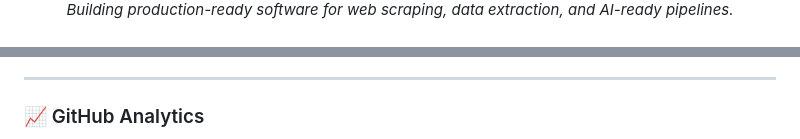
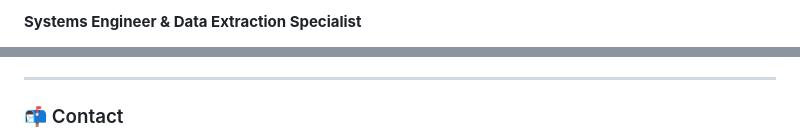
Before and after one commit to ortizdelgadojohanjose04-ai/ortizdelgadojohanjose04-ai.github.io, a Markdown page: README.md, 2 parts joined by grey strips. Drawn GitHub-style.

```diff
--- a/README.md
+++ b/README.md
@@ -4,5 +2,3 @@
 
-<div align="center">
-  <i>Building production-ready software for web scraping, data extraction, and AI-ready pipelines.</i>
-</div>
+**Systems Engineer & Data Extraction Specialist**
 
@@ -76,5 +48,5 @@ A curated selection of **10 production-ready Actors** published on the Apify Sto
 
 ---
 
-### 📈 GitHub Analytics
+### 📬 Contact
 
```
Also changed, not shown: other parts of README.md (+9 -39 lines).
